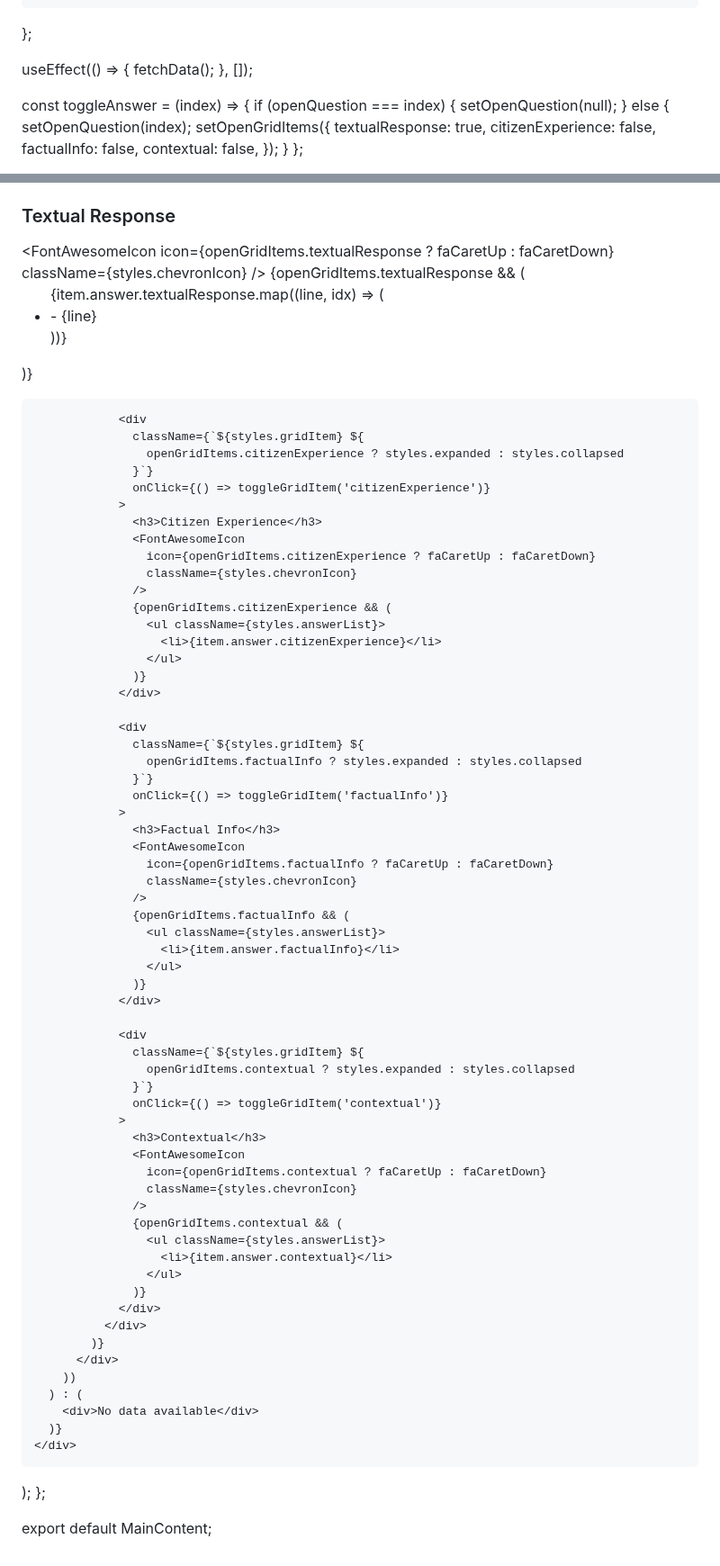
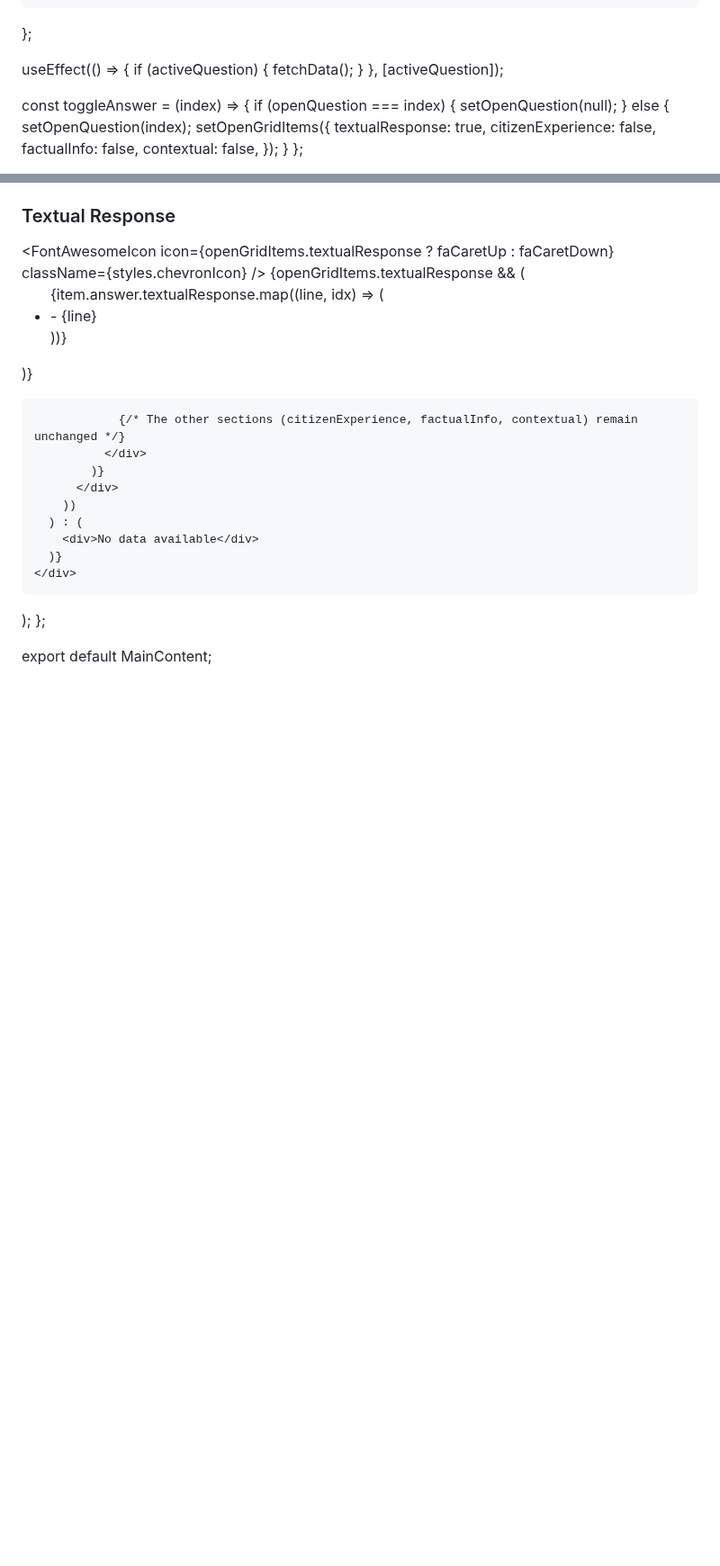
Before and after one commit to faizan4devloper/band-landing-page, a Markdown page: README.md, 2 parts joined by grey strips. Shown at 90% size. Rendered like a GitHub page; blank space fills up the shorter version.

```diff
--- a/README.md
+++ b/README.md
@@ -109,8 +101,10 @@ const MainContent = () => {
   };
 
   useEffect(() => {
-    fetchData();
-  }, []);
+    if (activeQuestion) {
+      fetchData();
+    }
+  }, [activeQuestion]);
 
   const toggleAnswer = (index) => {
     if (openQuestion === index) {
@@ -171,59 +165,7 @@ const MainContent = () => {
                   )}
                 </div>
 
-                <div
-                  className={`${styles.gridItem} ${
-                    openGridItems.citizenExperience ? styles.expanded : styles.collapsed
-                  }`}
-                  onClick={() => toggleGridItem('citizenExperience')}
-                >
-                  <h3>Citizen Experience</h3>
-                  <FontAwesomeIcon
-                    icon={openGridItems.citizenExperience ? faCaretUp : faCaretDown}
-                    className={styles.chevronIcon}
-                  />
-                  {openGridItems.citizenExperience && (
-                    <ul className={styles.answerList}>
-                      <li>{item.answer.citizenExperience}</li>
-                    </ul>
-                  )}
-                </div>
-
-                <div
-                  className={`${styles.gridItem} ${
-                    openGridItems.factualInfo ? styles.expanded : styles.collapsed
-                  }`}
-                  onClick={() => toggleGridItem('factualInfo')}
-                >
-                  <h3>Factual Info</h3>
-                  <FontAwesomeIcon
-                    icon={openGridItems.factualInfo ? faCaretUp : faCaretDown}
-                    className={styles.chevronIcon}
-                  />
-                  {openGridItems.factualInfo && (
-                    <ul className={styles.answerList}>
-                      <li>{item.answer.factualInfo}</li>
-                    </ul>
-                  )}
-                </div>
-
-                <div
-                  className={`${styles.gridItem} ${
-                    openGridItems.contextual ? styles.expanded : styles.collapsed
-                  }`}
-                  onClick={() => toggleGridItem('contextual')}
-                >
-                  <h3>Contextual</h3>
-                  <FontAwesomeIcon
-                    icon={openGridItems.contextual ? faCaretUp : faCaretDown}
-                    className={styles.chevronIcon}
-                  />
-                  {openGridItems.contextual && (
-                    <ul className={styles.answerList}>
-                      <li>{item.answer.contextual}</li>
-                    </ul>
-                  )}
-                </div>
+                {/* The other sections (citizenExperience, factualInfo, contextual) remain unchanged */}
               </div>
             )}
           </div>
```
Also changed, not shown: other parts of README.md (+12 -20 lines).
